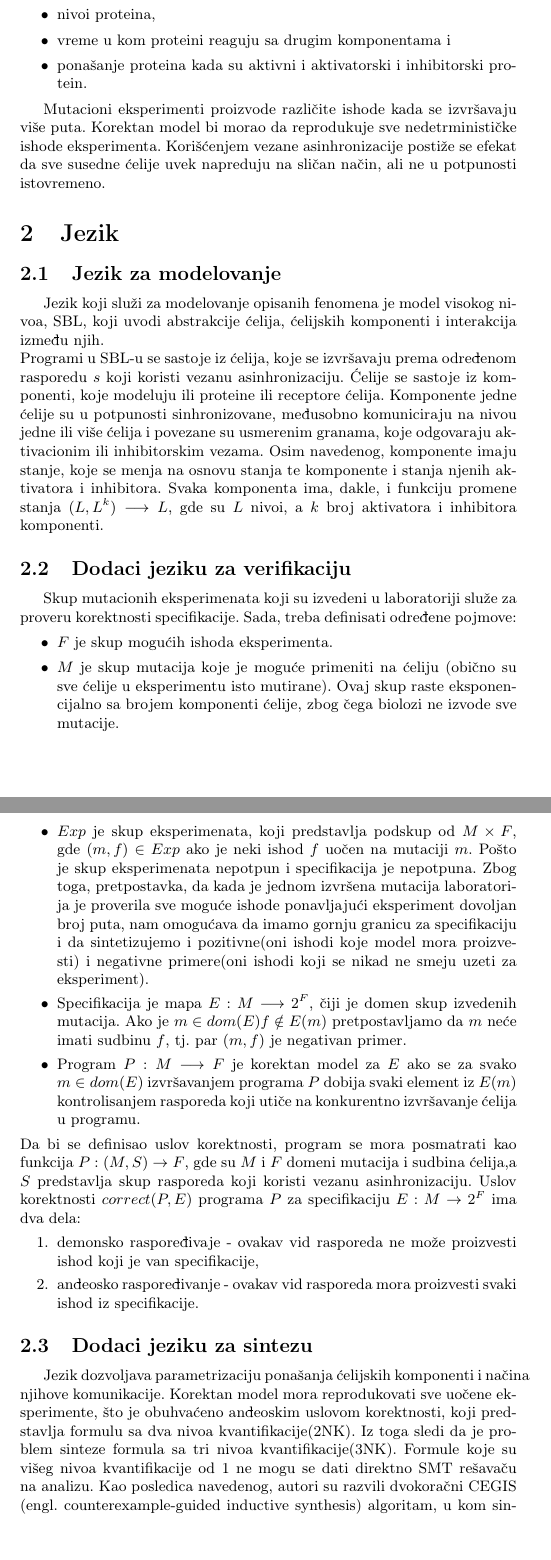
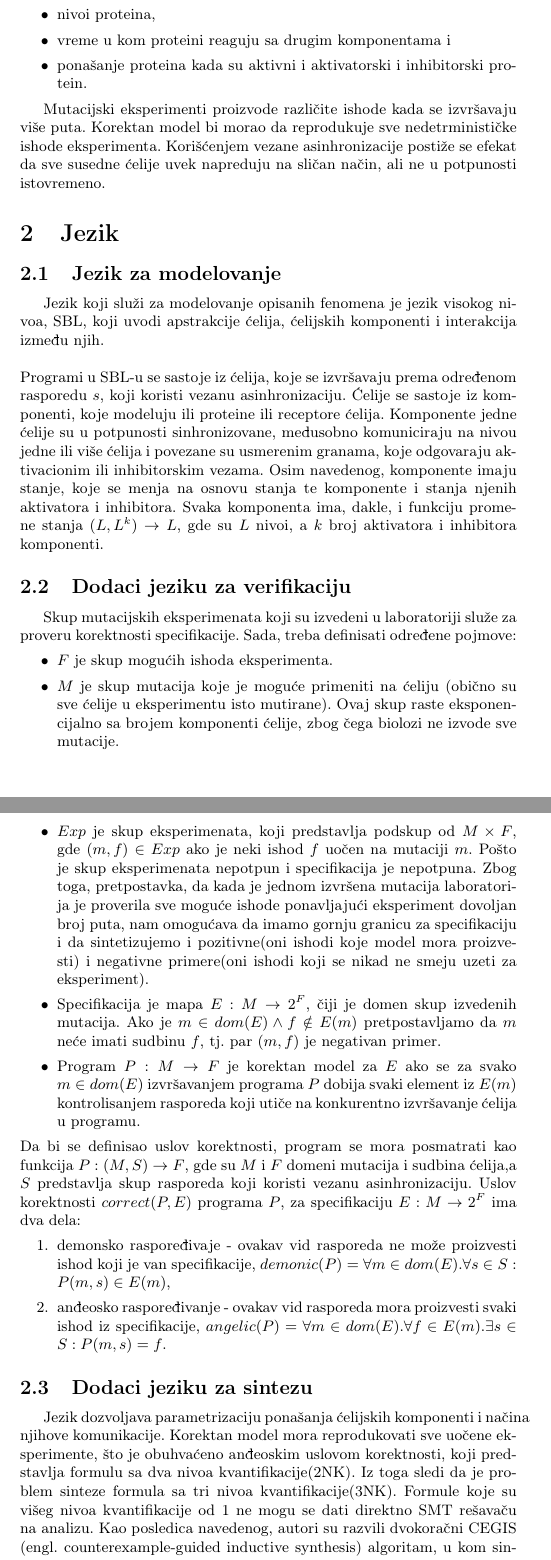
Before and after one commit to UnaStankovic/SynthesisofBiologicalModelsFromMutationExperiments, a LaTeX document (14_SBMME_UnaStankovic.tex): two parts of pages 3 and 4 of 7, joined at a grey line, cut so that both start at the same text. Compiled offline with pdfLaTeX.

Commit message:
Minor changes.

```diff
--- a/14_SBMME_UnaStankovic.tex
+++ b/14_SBMME_UnaStankovic.tex
@@ -55,29 +57,29 @@ Jedan od glavnih ciljeva eksperimentalne biologije je da stvori izvršive modele
 \item ponašanje proteina kada su aktivni i aktivatorski i inhibitorski protein.
 \end{itemize}
 
-Mutacioni eksperimenti proizvode različite ishode kada se izvršavaju više puta. Korektan model bi morao da reprodukuje sve nedetrminističke ishode eksperimenta. Korišćenjem vezane asinhronizacije postiže se efekat da sve susedne ćelije uvek napreduju na sličan način, ali ne u potpunosti istovremeno.
+Mutacijski eksperimenti proizvode različite ishode kada se izvršavaju više puta. Korektan model bi morao da reprodukuje sve nedetrminističke ishode eksperimenta. Korišćenjem vezane asinhronizacije postiže se efekat da sve susedne ćelije uvek napreduju na sličan način, ali ne u potpunosti istovremeno.
 
 \section{Jezik}
 \subsection{Jezik za modelovanje}
-Jezik koji služi za modelovanje opisanih fenomena je model visokog nivoa, SBL, koji uvodi abstrakcije ćelija, ćelijskih komponenti i interakcija između njih. \\
-Programi u SBL-u se sastoje iz ćelija, koje se izvršavaju prema određenom rasporedu $s$ koji koristi vezanu asinhronizaciju. Ćelije se sastoje iz komponenti, koje modeluju ili proteine ili receptore ćelija. Komponente jedne ćelije su u potpunosti sinhronizovane, međusobno komuniciraju na nivou jedne ili više ćelija i povezane su usmerenim granama, koje odgovaraju aktivacionim ili inhibitorskim vezama. Osim navedenog, komponente imaju stanje, koje se menja na osnovu stanja te komponente i stanja njenih aktivatora i inhibitora. Svaka komponenta ima, dakle, i funkciju promene stanja $(L, L^k) \longrightarrow L$, gde su $L$ nivoi, a $k$ broj aktivatora i inhibitora komponenti.
+Jezik koji služi za modelovanje opisanih fenomena je jezik visokog nivoa, SBL, koji uvodi apstrakcije ćelija, ćelijskih komponenti i interakcija između njih. \\\\
+Programi u SBL-u se sastoje iz ćelija, koje se izvršavaju prema određenom rasporedu $s$, koji koristi vezanu asinhronizaciju. Ćelije se sastoje iz komponenti, koje modeluju ili proteine ili receptore ćelija. Komponente jedne ćelije su u potpunosti sinhronizovane, međusobno komuniciraju na nivou jedne ili više ćelija i povezane su usmerenim granama, koje odgovaraju aktivacionim ili inhibitorskim vezama. Osim navedenog, komponente imaju stanje, koje se menja na osnovu stanja te komponente i stanja njenih aktivatora i inhibitora. Svaka komponenta ima, dakle, i funkciju promene stanja $(L, L^k) \rightarrow L$, gde su $L$ nivoi, a $k$ broj aktivatora i inhibitora komponenti.
 
 \subsection{Dodaci jeziku za verifikaciju}
-Skup mutacionih eksperimenata koji su izvedeni u laboratoriji služe za proveru korektnosti specifikacije. Sada, treba definisati određene pojmove:
+Skup mutacijskih eksperimenata koji su izvedeni u laboratoriji služe za proveru korektnosti specifikacije. Sada, treba definisati određene pojmove:
 \begin{itemize}
 \item $F$ je skup mogućih ishoda eksperimenta.
 \item $M$ je skup mutacija koje je moguće primeniti na ćeliju (obično su sve ćelije u eksperimentu isto mutirane). Ovaj skup raste eksponencijalno sa brojem komponenti ćelije, zbog čega biolozi ne izvode sve mutacije.
 \item $Exp$ je skup eksperimenata, koji predstavlja podskup od $M \times F$, gde $(m,f) \in Exp$ ako je neki ishod $f$ uočen na mutaciji $m$. Pošto je skup eksperimenata nepotpun i specifikacija je nepotpuna. Zbog toga, pretpostavka, da kada je jednom izvršena mutacija laboratorija je proverila sve moguće ishode ponavljajući eksperiment dovoljan broj puta, nam omogućava da imamo gornju granicu za specifikaciju i da sintetizujemo i pozitivne(oni ishodi koje model mora proizvesti) i negativne primere(oni ishodi koji se nikad ne smeju uzeti za eksperiment).
-\item Specifikacija je mapa $E: M \longrightarrow 2^F$, čiji je domen skup izvedenih mutacija. Ako je $m \in dom(E) \and f \notin E(m)$ pretpostavljamo da $m$ neće imati sudbinu $f$, tj. par $(m,f)$ je negativan primer.
-\item Program $P: M \longrightarrow F$ je korektan model za $E$ ako se za svako $m \in dom(E)$ izvršavanjem programa $P$ dobija svaki element iz $E(m)$ kontrolisanjem rasporeda koji utiče na konkurentno izvršavanje ćelija u programu.
+\item Specifikacija je mapa $E: M \rightarrow 2^F$, čiji je domen skup izvedenih mutacija. Ako je $m \in dom(E) \land f \notin E(m)$ pretpostavljamo da $m$ neće imati sudbinu $f$, tj. par $(m,f)$ je negativan primer.
+\item Program $P: M \rightarrow F$ je korektan model za $E$ ako se za svako $m \in dom(E)$ izvršavanjem programa $P$ dobija svaki element iz $E(m)$ kontrolisanjem rasporeda koji utiče na konkurentno izvršavanje ćelija u programu.
 \end{itemize}
-Da bi se definisao uslov korektnosti, program se mora posmatrati kao funkcija $P: (M,S) \rightarrow F$, gde su $M$ i $F$ domeni mutacija i sudbina ćelija,a $S$ predstavlja skup rasporeda koji koristi vezanu asinhronizaciju. Uslov korektnosti $correct(P,E)$ programa $P$ za specifikaciju $E: M \rightarrow 2^F$ ima dva dela:
+Da bi se definisao uslov korektnosti, program se mora posmatrati kao funkcija $P: (M,S) \rightarrow F$, gde su $M$ i $F$ domeni mutacija i sudbina ćelija,a $S$ predstavlja skup rasporeda koji koristi vezanu asinhronizaciju. Uslov korektnosti $correct(P,E)$ programa $P$, za specifikaciju $E: M \rightarrow 2^F$ ima dva dela:
 \begin{enumerate}
-\item demonsko raspoređivaje - ovakav vid rasporeda ne može proizvesti ishod koji je van specifikacije,
-\item anđeosko raspoređivanje - ovakav vid rasporeda mora proizvesti svaki ishod iz specifikacije.
+\item demonsko raspoređivaje - ovakav vid rasporeda ne može proizvesti ishod koji je van specifikacije, $demonic(P) = \forall m \in dom(E). \forall s \in S : P(m,s) \in E(m)$,
+\item anđeosko raspoređivanje - ovakav vid rasporeda mora proizvesti svaki ishod iz specifikacije, $angelic(P) = \forall m \in dom(E). \forall f \in E(m). \exists s \in S: P(m,s) = f$.
 \end{enumerate}
 \subsection{Dodaci jeziku za sintezu}
-Jezik dozvoljava parametrizaciju ponašanja ćelijskih komponenti i načina njihove komunikacije. Korektan model mora reprodukovati sve uočene eksperimente, što je obuhvaćeno anđeoskim uslovom korektnosti, koji predstavlja formulu sa dva nivoa kvantifikacije(2NK). Iz toga sledi da je problem sinteze formula sa tri nivoa kvantifikacije(3NK). Formule koje su višeg nivoa kvantifikacije od 1 ne mogu se dati direktno SMT rešavaču na analizu. Kao posledica navedenog, autori su razvili dvokoračni CEGIS (engl. counterexample-guided inductive synthesis) algoritam, u kom sintetizer komunicira sa dva proverivača korektnosti (za anđeoski i demonski uslov).
+Jezik dozvoljava parametrizaciju ponašanja ćelijskih komponenti i načina njihove komunikacije. Korektan model mora reprodukovati sve uočene eksperimente, što je obuhvaćeno anđeoskim uslovom korektnosti, koji predstavlja formulu sa dva nivoa kvantifikacije(2NK). Iz toga sledi da je problem sinteze formula sa tri nivoa kvantifikacije(3NK). Formule koje su višeg nivoa kvantifikacije od 1 ne mogu se dati direktno SMT rešavaču na analizu. Kao posledica navedenog, autori su razvili dvokoračni CEGIS (engl. counterexample-guided inductive synthesis) algoritam, u kom sintetizer komunicira sa dva verifikatora korektnosti $V_a$ i $V_d$ (za anđeoski i demonski uslov).
 
 \section{Sinteza i ispitivanje prostora modela}
 Uslov korektnosti je definisan kao
```
Also changed, not shown: 14_SBMME_UnaStankovic.pdf, 14_SBMME_UnaStankovic.tex (23 more changed lines).
